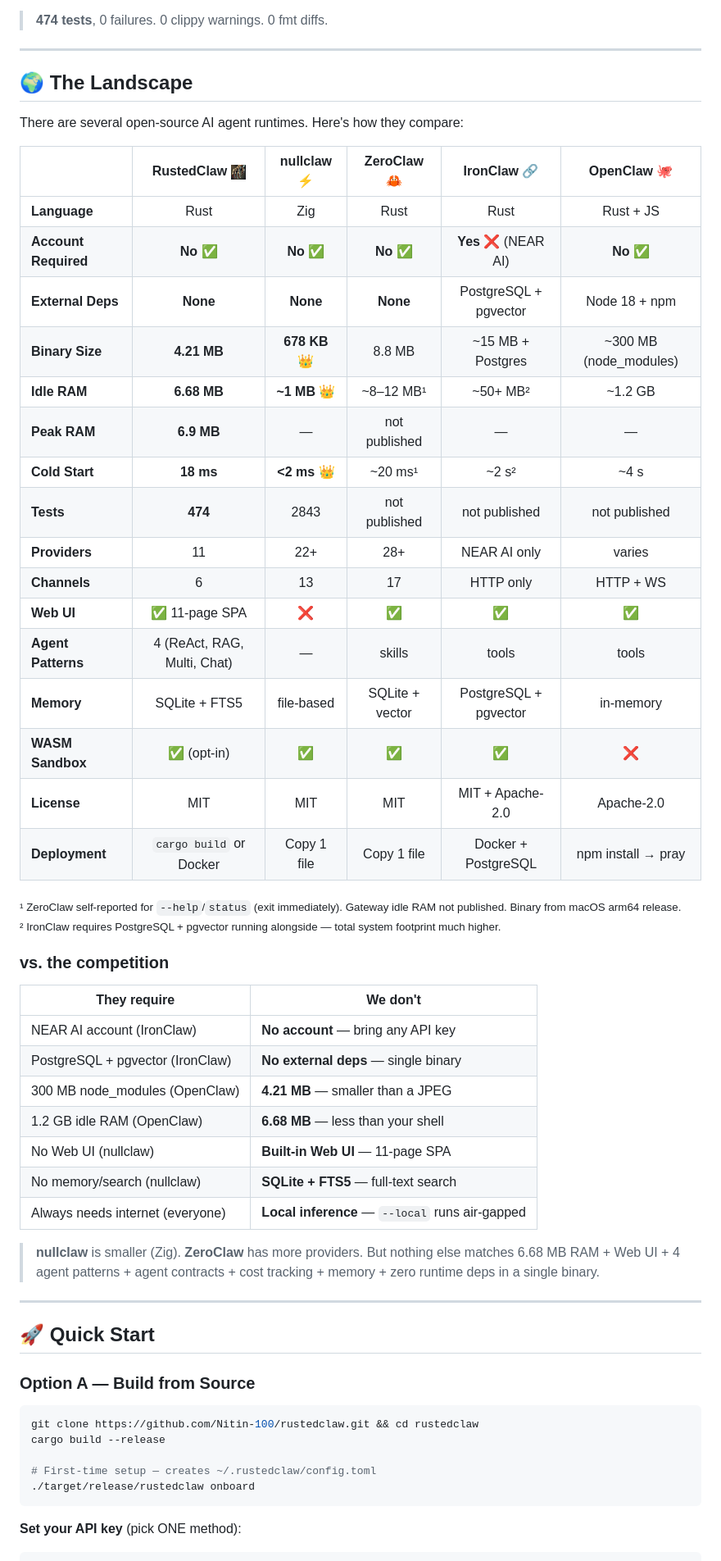
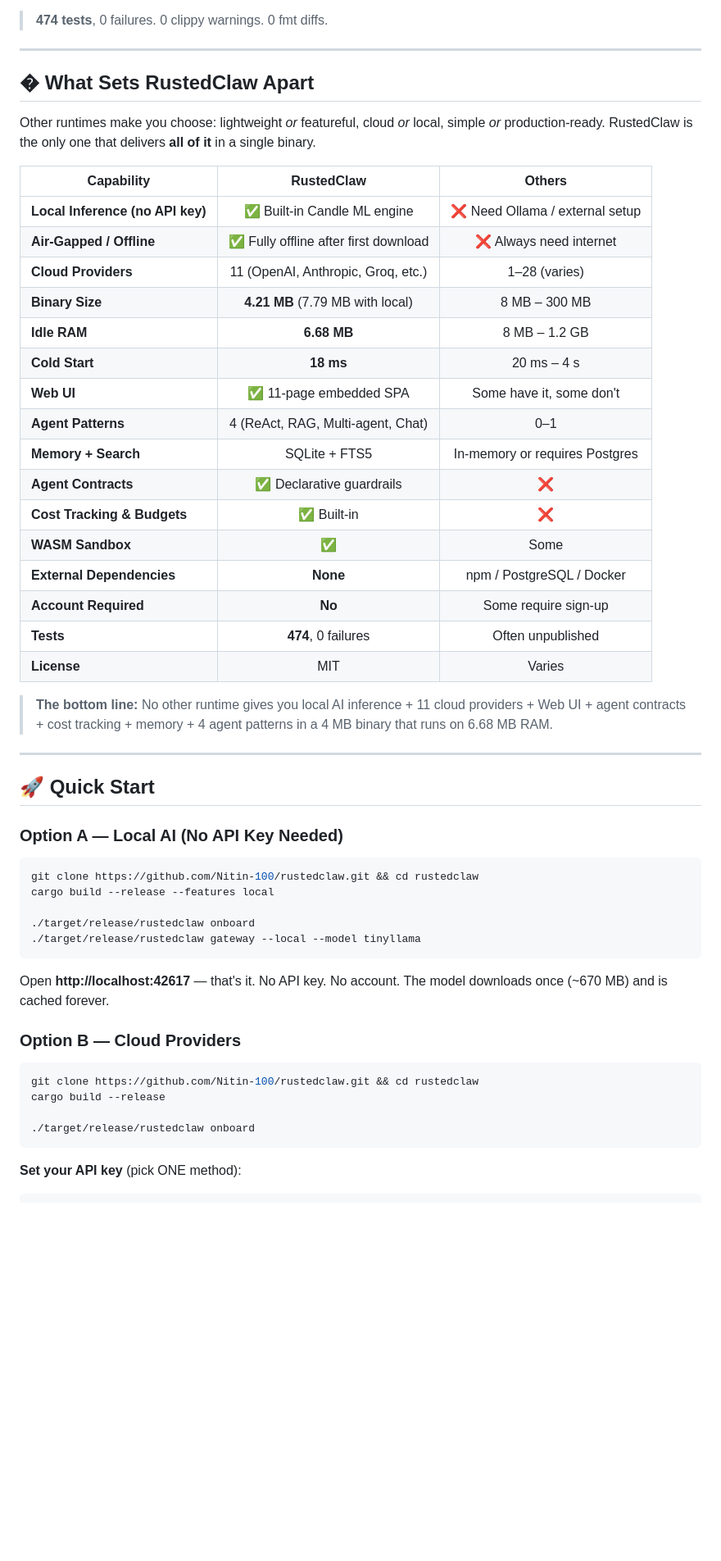
Before and after one commit to Nitin-100/rustedclaw, a Markdown page: README.md, the part around one of its changes. Shown at 82% size. Drawn GitHub-style; blank space fills up the shorter version.

Commit message:
docs: revamp README — lead with local inference USP, trim competitor noise

````diff
--- a/README.md
+++ b/README.md
@@ -105,57 +117,53 @@ All numbers measured locally on i7-12700F, 32 GB RAM, Windows 11, NVMe. Reproduc
 
 ---
 
-## 🌍 The Landscape
+## � What Sets RustedClaw Apart
 
-There are several open-source AI agent runtimes. Here's how they compare:
+Other runtimes make you choose: lightweight *or* featureful, cloud *or* local, simple *or* production-ready. RustedClaw is the only one that delivers **all of it** in a single binary.
 
-| | **RustedClaw** <img src="assets/logo.png" width="18"> | **nullclaw** ⚡ | **ZeroClaw** 🦀 | **IronClaw** 🔗 | **OpenClaw** 🐙 |
-|---|:---:|:---:|:---:|:---:|:---:|
-| **Language** | Rust | Zig | Rust | Rust | Rust + JS |
-| **Account Required** | **No** ✅ | **No** ✅ | **No** ✅ | **Yes** ❌ (NEAR AI) | **No** ✅ |
-| **External Deps** | **None** | **None** | **None** | PostgreSQL + pgvector | Node 18 + npm |
-| **Binary Size** | **4.21 MB** | **678 KB** 👑 | 8.8 MB | ~15 MB + Postgres | ~300 MB (node_modules) |
-| **Idle RAM** | **6.68 MB** | **~1 MB** 👑 | ~8–12 MB¹ | ~50+ MB² | ~1.2 GB |
-| **Peak RAM** | **6.9 MB** | — | not published | — | — |
-| **Cold Start** | **18 ms** | **<2 ms** 👑 | ~20 ms¹ | ~2 s² | ~4 s |
-| **Tests** | **474** | 2843 | not published | not published | not published |
-| **Providers** | 11 | 22+ | 28+ | NEAR AI only | varies |
-| **Channels** | 6 | 13 | 17 | HTTP only | HTTP + WS |
-| **Web UI** | ✅ 11-page SPA | ❌ | ✅ | ✅ | ✅ |
-| **Agent Patterns** | 4 (ReAct, RAG, Multi, Chat) | — | skills | tools | tools |
-| **Memory** | SQLite + FTS5 | file-based | SQLite + vector | PostgreSQL + pgvector | in-memory |
-| **WASM Sandbox** | ✅ (opt-in) | ✅ | ✅ | ✅ | ❌ |
-| **License** | MIT | MIT | MIT | MIT + Apache-2.0 | Apache-2.0 |
-| **Deployment** | `cargo build` or Docker | Copy 1 file | Copy 1 file | Docker + PostgreSQL | npm install → pray |
+| Capability | RustedClaw | Others |
+|---|:---:|:---:|
+| **Local Inference (no API key)** | ✅ Built-in Candle ML engine | ❌ Need Ollama / external setup |
+| **Air-Gapped / Offline** | ✅ Fully offline after first download | ❌ Always need internet |
+| **Cloud Providers** | 11 (OpenAI, Anthropic, Groq, etc.) | 1–28 (varies) |
+| **Binary Size** | **4.21 MB** (7.79 MB with local) | 8 MB – 300 MB |
+| **Idle RAM** | **6.68 MB** | 8 MB – 1.2 GB |
+| **Cold Start** | **18 ms** | 20 ms – 4 s |
+| **Web UI** | ✅ 11-page embedded SPA | Some have it, some don't |
+| **Agent Patterns** | 4 (ReAct, RAG, Multi-agent, Chat) | 0–1 |
+| **Memory + Search** | SQLite + FTS5 | In-memory or requires Postgres |
+| **Agent Contracts** | ✅ Declarative guardrails | ❌ |
+| **Cost Tracking & Budgets** | ✅ Built-in | ❌ |
+| **WASM Sandbox** | ✅ | Some |
+| **External Dependencies** | **None** | npm / PostgreSQL / Docker |
+| **Account Required** | **No** | Some require sign-up |
+| **Tests** | **474**, 0 failures | Often unpublished |
+| **License** | MIT | Varies |
 
-<sub>¹ ZeroClaw self-reported for `--help`/`status` (exit immediately). Gateway idle RAM not published. Binary from macOS arm64 release.<br>
-² IronClaw requires PostgreSQL + pgvector running alongside — total system footprint much higher.</sub>
-
-### vs. the competition
-
-| They require | We don't |
-|---|---|
-| NEAR AI account (IronClaw) | **No account** — bring any API key |
-| PostgreSQL + pgvector (IronClaw) | **No external deps** — single binary |
-| 300 MB node_modules (OpenClaw) | **4.21 MB** — smaller than a JPEG |
-| 1.2 GB idle RAM (OpenClaw) | **6.68 MB** — less than your shell |
-| No Web UI (nullclaw) | **Built-in Web UI** — 11-page SPA |
-| No memory/search (nullclaw) | **SQLite + FTS5** — full-text search |
-| Always needs internet (everyone) | **Local inference** — `--local` runs air-gapped |
-
-> **nullclaw** is smaller (Zig). **ZeroClaw** has more providers. But nothing else matches 6.68 MB RAM + Web UI + 4 agent patterns + agent contracts + cost tracking + memory + zero runtime deps in a single binary.
+> **The bottom line:** No other runtime gives you local AI inference + 11 cloud providers + Web UI + agent contracts + cost tracking + memory + 4 agent patterns in a 4 MB binary that runs on 6.68 MB RAM.
 
 ---
 
 ## 🚀 Quick Start
 
-### Option A — Build from Source
+### Option A — Local AI (No API Key Needed)
+
+```bash
+git clone https://github.com/Nitin-100/rustedclaw.git && cd rustedclaw
+cargo build --release --features local
+
+./target/release/rustedclaw onboard
+./target/release/rustedclaw gateway --local --model tinyllama
+```
+
+Open **http://localhost:42617** — that's it. No API key. No account. The model downloads once (~670 MB) and is cached forever.
+
+### Option B — Cloud Providers
 
 ```bash
 git clone https://github.com/Nitin-100/rustedclaw.git && cd rustedclaw
 cargo build --release
 
-# First-time setup — creates ~/.rustedclaw/config.toml
 ./target/release/rustedclaw onboard
 ```
 
````
Also changed, not shown: other parts of README.md (+65 -41 lines).
